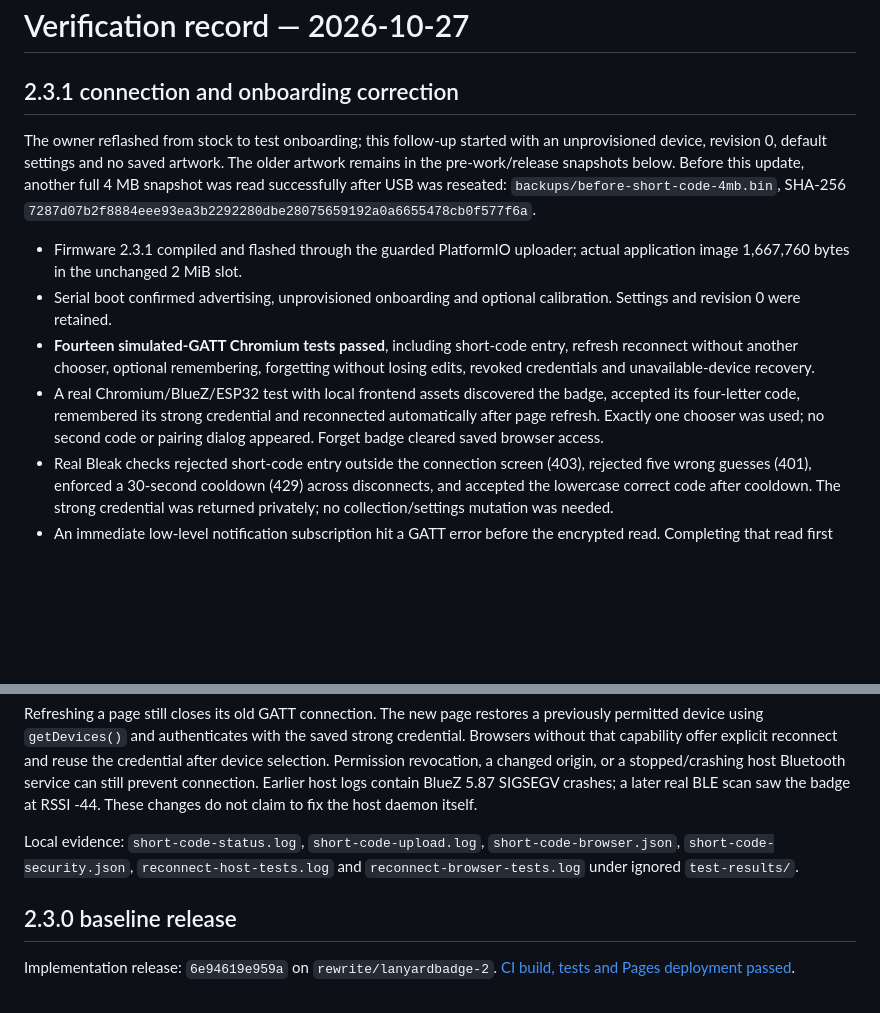
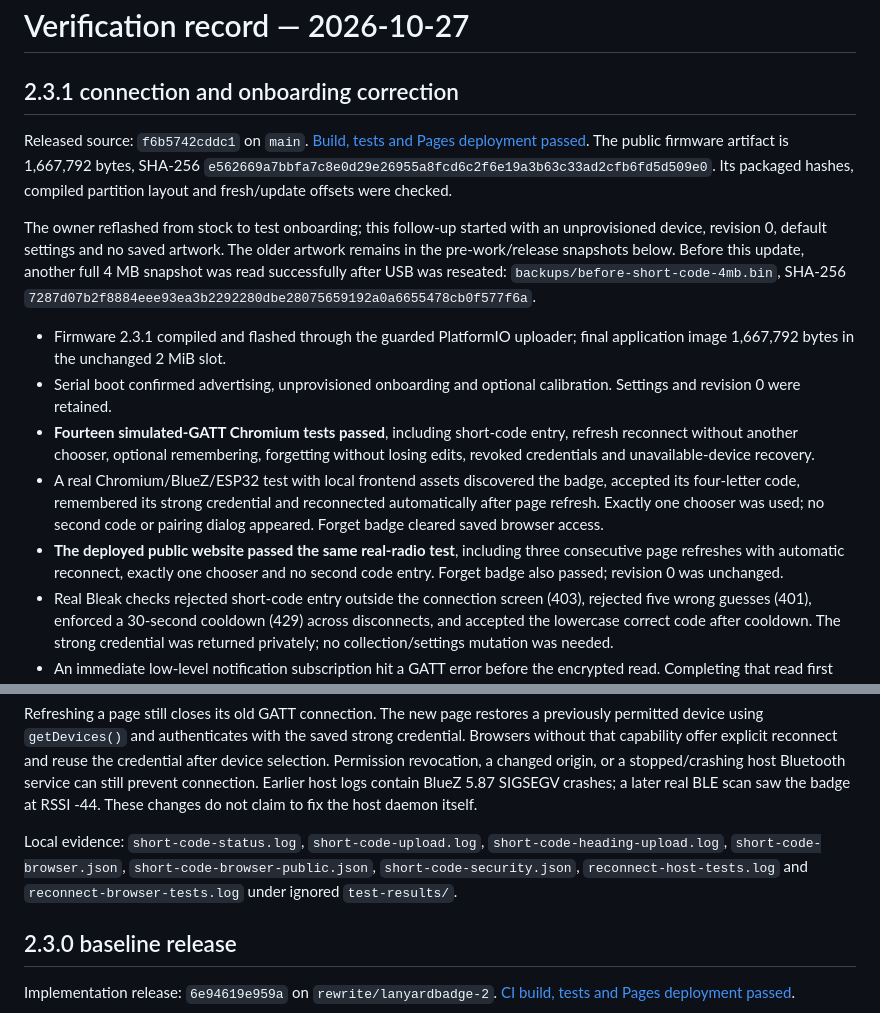
Before and after one commit to N0rule/LanyardBadge, a Markdown page: docs/VERIFICATION.md, 2 parts joined by grey strips. Drawn GitHub-style; blank space fills up the shorter version.

Commit message:
Record public-site pairing and refresh verification for 2.3.1

```diff
--- a/docs/VERIFICATION.md
+++ b/docs/VERIFICATION.md
@@ -1,6 +1,12 @@
 # Verification record — 2026-10-27
 
 ## 2.3.1 connection and onboarding correction
+
+Released source: `f6b5742cddc1` on `main`.
+[Build, tests and Pages deployment passed](https://github.com/N0rule/LanyardBadge/actions/runs/40515826978).
+The public firmware artifact is 1,667,792 bytes, SHA-256
+`e562669a7bbfa7c8e0d29e26955a8fcd6c2f6e19a3b63c33ad2cfb6fd5d509e0`.
+Its packaged hashes, compiled partition layout and fresh/update offsets were checked.
 
 The owner reflashed from stock to test onboarding; this follow-up started with
 an unprovisioned device, revision 0, default settings and no saved artwork.
@@ -10,7 +16,7 @@ update, another full 4 MB snapshot was read successfully after USB was reseated:
 `7287d07b2f8884eee93ea3b2292280dbe28075659192a0a6655478cb0f577f6a`.
 
 - Firmware 2.3.1 compiled and flashed through the guarded PlatformIO uploader;
-  actual application image 1,667,760 bytes in the unchanged 2 MiB slot.
+  final application image 1,667,792 bytes in the unchanged 2 MiB slot.
 - Serial boot confirmed advertising, unprovisioned onboarding and optional
   calibration. Settings and revision 0 were retained.
 - **Fourteen simulated-GATT Chromium tests passed**, including short-code entry,
@@ -20,6 +26,9 @@ update, another full 4 MB snapshot was read successfully after USB was reseated:
   accepted its four-letter code, remembered its strong credential and reconnected
   automatically after page refresh. Exactly one chooser was used; no second code
   or pairing dialog appeared. Forget badge cleared saved browser access.
+- **The deployed public website passed the same real-radio test**, including
+  three consecutive page refreshes with automatic reconnect, exactly one chooser
+  and no second code entry. Forget badge also passed; revision 0 was unchanged.
 - Real Bleak checks rejected short-code entry outside the connection screen (403),
   rejected five wrong guesses (401), enforced a 30-second cooldown (429) across
   disconnects, and accepted the lowercase correct code after cooldown. The strong
@@ -45,8 +54,10 @@ Earlier host logs contain BlueZ 5.87 SIGSEGV crashes; a later real BLE scan saw
 badge at RSSI -44. These changes do not claim to fix the host daemon itself.
 
 Local evidence: `short-code-status.log`, `short-code-upload.log`,
-`short-code-browser.json`, `short-code-security.json`, `reconnect-host-tests.log`
-and `reconnect-browser-tests.log` under ignored `test-results/`.
+`short-code-heading-upload.log`, `short-code-browser.json`,
+`short-code-browser-public.json`, `short-code-security.json`,
+`reconnect-host-tests.log` and `reconnect-browser-tests.log` under ignored
+`test-results/`.
 
 ## 2.3.0 baseline release
 
```
